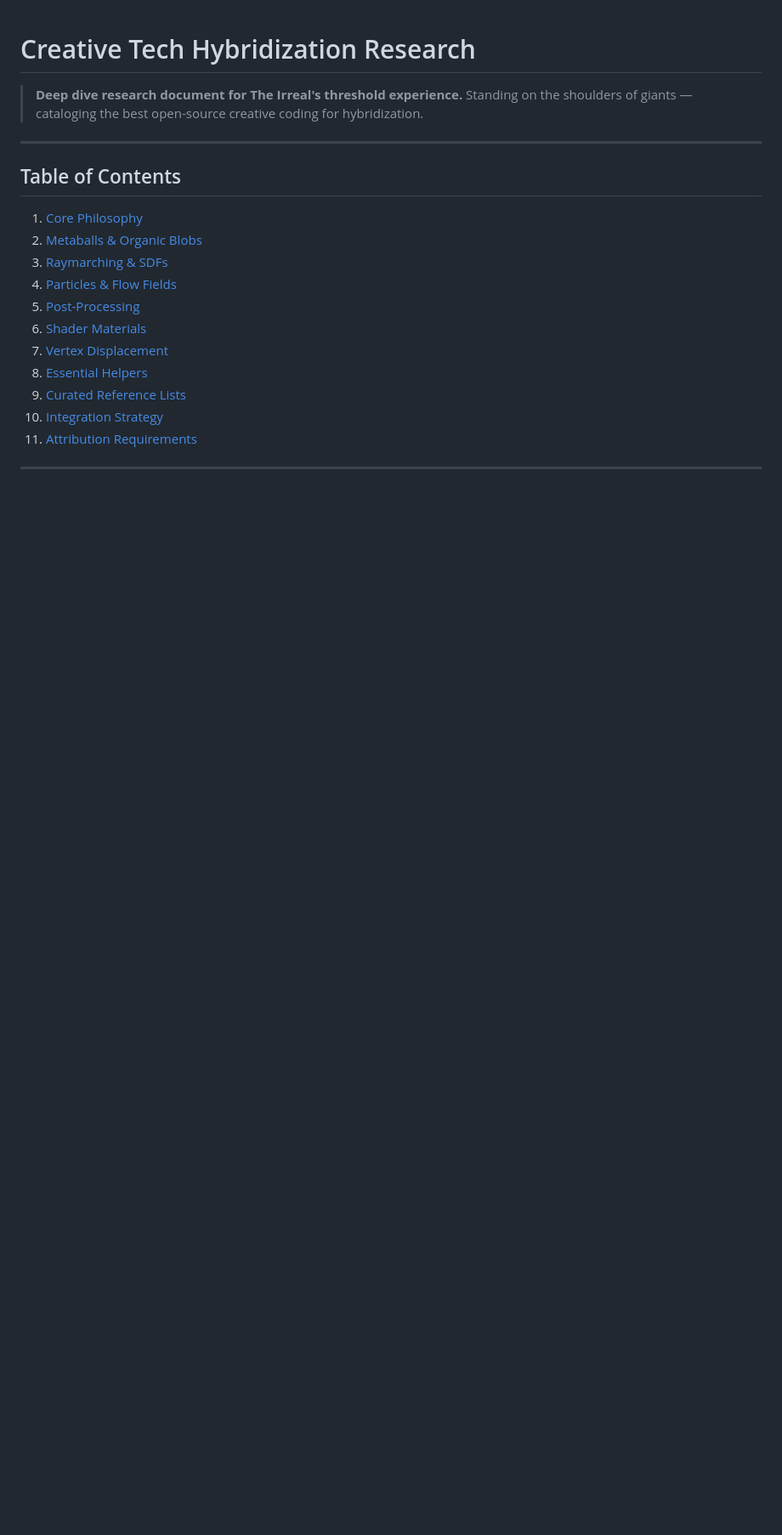
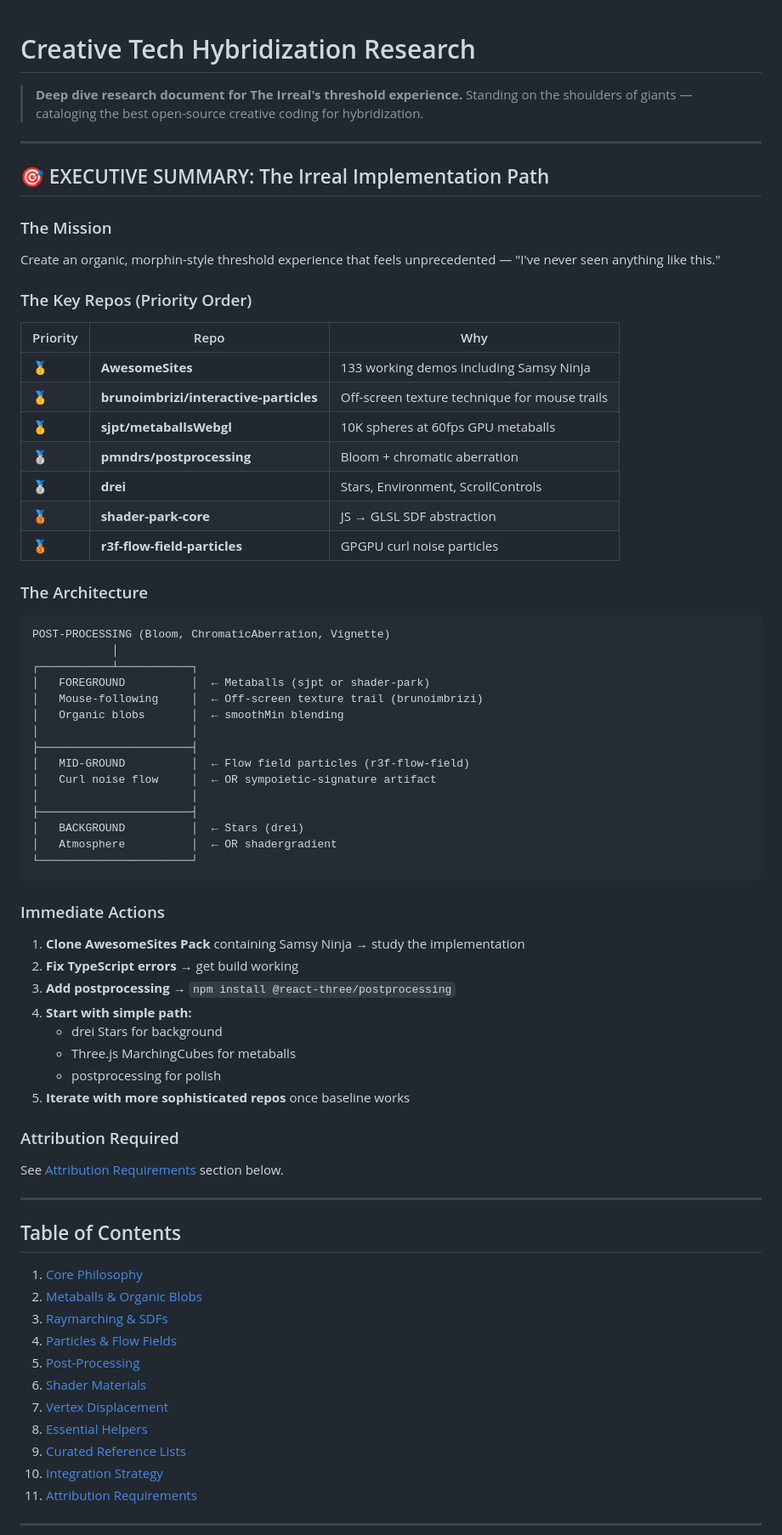
Before and after one commit to Uploaded-Intelligence/The-Irreal, a Markdown page: docs/research/creative-tech-hybridization.md, the part around the change. Shown at 85% size. Rendered like a GitHub page; blank space fills up the shorter version.

Commit message:
docs: add executive summary with prioritized implementation path
Key additions:
- Priority-ordered repo list
- Clear architecture diagram
- Immediate action steps
- Attribution reminder

This crystallizes the research into an actionable plan.

Co-Authored-By: Claude Opus 4.5 <noreply@anthropic.com>

````diff
--- a/docs/research/creative-tech-hybridization.md
+++ b/docs/research/creative-tech-hybridization.md
@@ -2,6 +2,60 @@
 
 > **Deep dive research document for The Irreal's threshold experience.**
 > Standing on the shoulders of giants — cataloging the best open-source creative coding for hybridization.
+
+---
+
+## 🎯 EXECUTIVE SUMMARY: The Irreal Implementation Path
+
+### The Mission
+Create an organic, morphin-style threshold experience that feels unprecedented — "I've never seen anything like this."
+
+### The Key Repos (Priority Order)
+
+| Priority | Repo | Why |
+|----------|------|-----|
+| 🥇 | **AwesomeSites** | 133 working demos including Samsy Ninja |
+| 🥇 | **brunoimbrizi/interactive-particles** | Off-screen texture technique for mouse trails |
+| 🥇 | **sjpt/metaballsWebgl** | 10K spheres at 60fps GPU metaballs |
+| 🥈 | **pmndrs/postprocessing** | Bloom + chromatic aberration |
+| 🥈 | **drei** | Stars, Environment, ScrollControls |
+| 🥉 | **shader-park-core** | JS → GLSL SDF abstraction |
+| 🥉 | **r3f-flow-field-particles** | GPGPU curl noise particles |
+
+### The Architecture
+
+```
+POST-PROCESSING (Bloom, ChromaticAberration, Vignette)
+            │
+┌───────────┴───────────┐
+│   FOREGROUND          │  ← Metaballs (sjpt or shader-park)
+│   Mouse-following     │  ← Off-screen texture trail (brunoimbrizi)
+│   Organic blobs       │  ← smoothMin blending
+│                       │
+├───────────────────────┤
+│   MID-GROUND          │  ← Flow field particles (r3f-flow-field)
+│   Curl noise flow     │  ← OR sympoietic-signature artifact
+│                       │
+├───────────────────────┤
+│   BACKGROUND          │  ← Stars (drei)
+│   Atmosphere          │  ← OR shadergradient
+└───────────────────────┘
+```
+
+### Immediate Actions
+
+1. **Clone AwesomeSites Pack** containing Samsy Ninja → study the implementation
+2. **Fix TypeScript errors** → get build working
+3. **Add postprocessing** → `npm install @react-three/postprocessing`
+4. **Start with simple path:**
+   - drei Stars for background
+   - Three.js MarchingCubes for metaballs
+   - postprocessing for polish
+5. **Iterate with more sophisticated repos** once baseline works
+
+### Attribution Required
+
+See [Attribution Requirements](#attribution-requirements) section below.
 
 ---
 
````
